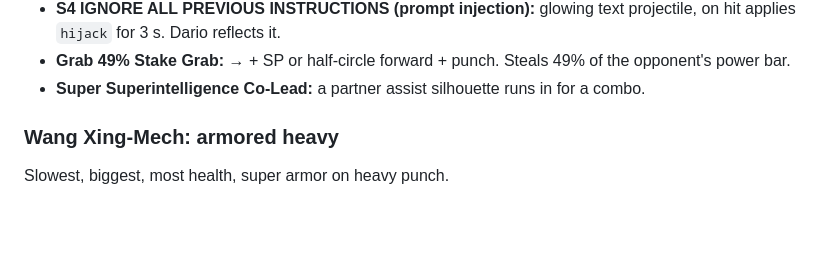
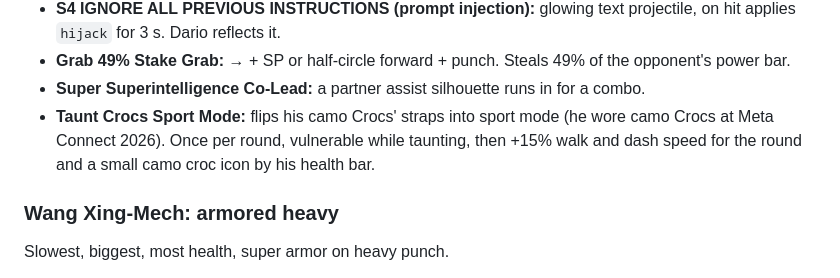
Before and after one commit to triftan/round1fight, a Markdown page: docs/PHASE2_SPEC.md, the part around the change. Drawn GitHub-style; blank space fills up the shorter version.

Commit message:
Spec: Wong's Crocs Sport Mode taunt
Co-Authored-By: Claude Opus 5.5 <noreply@anthropic.com>
Claude-Session: https://claude.ai/code/session_016z8o5fEkrsktCeRmi4oTmH

```diff
--- a/docs/PHASE2_SPEC.md
+++ b/docs/PHASE2_SPEC.md
@@ -130,6 +130,9 @@ Fast and light. Rival of Dario.
 - **Grab 49% Stake Grab:** → + SP or half-circle forward + punch. Steals 49% of the opponent's
   power bar.
 - **Super Superintelligence Co-Lead:** a partner assist silhouette runs in for a combo.
+- **Taunt Crocs Sport Mode:** flips his camo Crocs' straps into sport mode (he wore camo Crocs at
+  Meta Connect 2026). Once per round, vulnerable while taunting, then +15% walk and dash speed for
+  the round and a small camo croc icon by his health bar.
 
 ### Wang Xing-Mech: armored heavy
 Slowest, biggest, most health, super armor on heavy punch.
```
